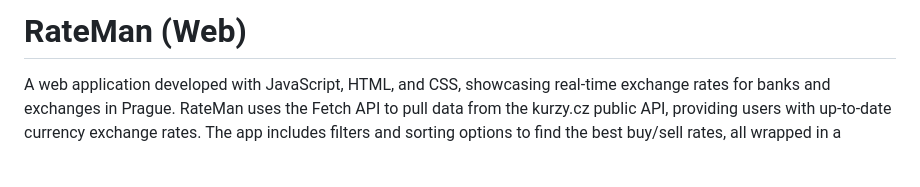
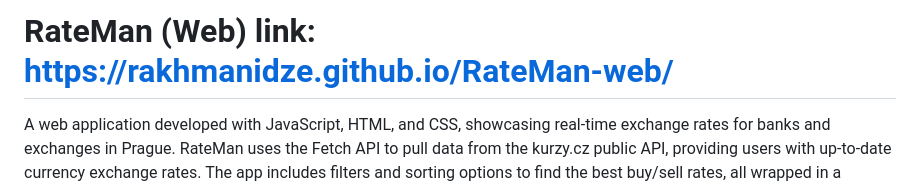
Before and after one commit to Rakhmanidze/RateMan-web, a Markdown page: README.md, the part around the change. Drawn GitHub-style; blank space fills up the shorter version.

```diff
--- a/README.md
+++ b/README.md
@@ -1,4 +1,4 @@
-# RateMan (Web)
+# RateMan (Web) link: https://rakhmanidze.github.io/RateMan-web/
 
 A web application developed with JavaScript, HTML, and CSS, showcasing real-time exchange rates for banks and exchanges in Prague. RateMan uses the Fetch API to pull data from the kurzy.cz public API, providing users with up-to-date currency exchange rates. The app includes filters and sorting options to find the best buy/sell rates, all wrapped in a responsive, user-friendly interface.
 
```
